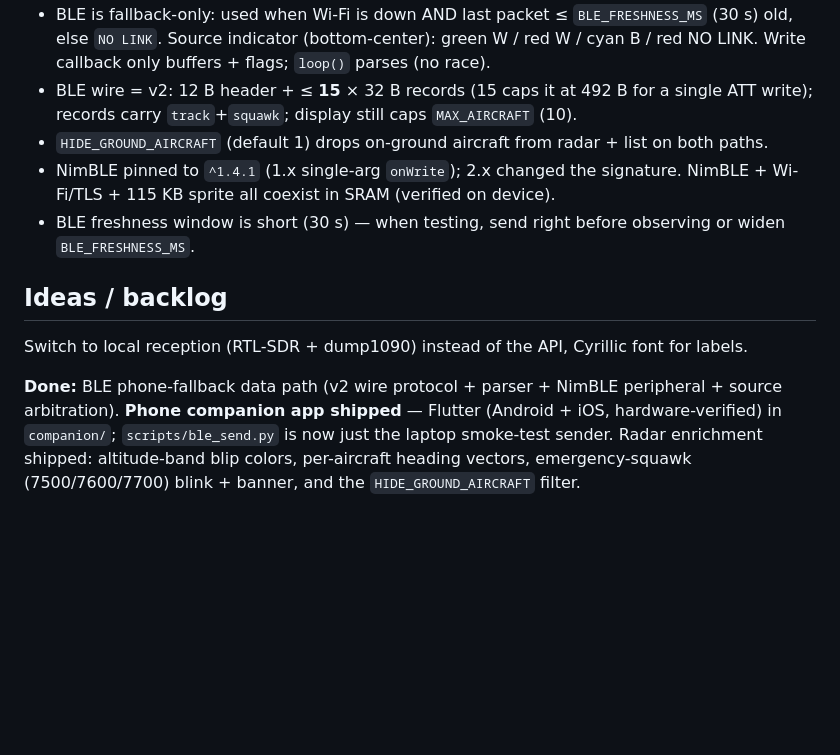
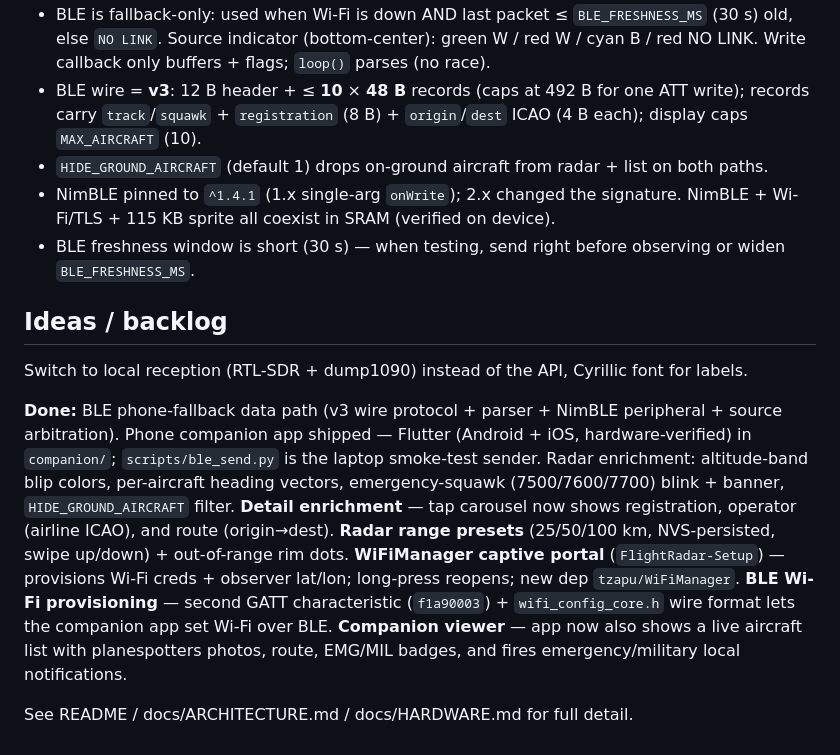
Before and after one commit to disclaimer8/flight-radar-esp32, a Markdown page: CLAUDE.md, the part around one of its changes. Drawn GitHub-style; blank space fills up the shorter version.

```diff
--- a/CLAUDE.md
+++ b/CLAUDE.md
@@ -49,8 +66,9 @@ Config + secrets in `src/config.h` (copy from `config.example.h`; gitignored).
 - BLE is fallback-only: used when Wi-Fi is down AND last packet ≤ `BLE_FRESHNESS_MS`
   (30 s) old, else `NO LINK`. Source indicator (bottom-center): green W / red W /
   cyan B / red NO LINK. Write callback only buffers + flags; `loop()` parses (no race).
-- BLE wire = v2: 12 B header + ≤ **15** × 32 B records (15 caps it at 492 B for a
-  single ATT write); records carry `track`+`squawk`; display still caps `MAX_AIRCRAFT` (10).
+- BLE wire = **v3**: 12 B header + ≤ **10** × **48 B** records (caps at 492 B for one
+  ATT write); records carry `track`/`squawk` + `registration` (8 B) + `origin`/`dest`
+  ICAO (4 B each); display caps `MAX_AIRCRAFT` (10).
 - `HIDE_GROUND_AIRCRAFT` (default 1) drops on-ground aircraft from radar + list on both paths.
 - NimBLE pinned to `^1.4.1` (1.x single-arg `onWrite`); 2.x changed the signature.
   NimBLE + Wi-Fi/TLS + 115 KB sprite all coexist in SRAM (verified on device).
@@ -62,9 +80,19 @@ Config + secrets in `src/config.h` (copy from `config.example.h`; gitignored).
 Switch to local reception (RTL-SDR + dump1090) instead of the API, Cyrillic font
 for labels.
 
-**Done:** BLE phone-fallback data path (v2 wire protocol + parser + NimBLE
-peripheral + source arbitration). **Phone companion app shipped** — Flutter
-(Android + iOS, hardware-verified) in `companion/`; `scripts/ble_send.py` is now
-just the laptop smoke-test sender. Radar enrichment shipped: altitude-band blip
-colors, per-aircraft heading vectors, emergency-squawk (7500/7600/7700) blink +
-banner, and the `HIDE_GROUND_AIRCRAFT` filter.
+**Done:** BLE phone-fallback data path (v3 wire protocol + parser + NimBLE
+peripheral + source arbitration). Phone companion app shipped — Flutter (Android +
+iOS, hardware-verified) in `companion/`; `scripts/ble_send.py` is the laptop
+smoke-test sender. Radar enrichment: altitude-band blip colors, per-aircraft
+heading vectors, emergency-squawk (7500/7600/7700) blink + banner,
+`HIDE_GROUND_AIRCRAFT` filter. **Detail enrichment** — tap carousel now shows
+registration, operator (airline ICAO), and route (origin→dest). **Radar range
+presets** (25/50/100 km, NVS-persisted, swipe up/down) + out-of-range rim dots.
+**WiFiManager captive portal** (`FlightRadar-Setup`) — provisions Wi-Fi creds +
+observer lat/lon; long-press reopens; new dep `tzapu/WiFiManager`. **BLE Wi-Fi
+provisioning** — second GATT characteristic (`f1a90003`) + `wifi_config_core.h`
+wire format lets the companion app set Wi-Fi over BLE. **Companion viewer** —
+app now also shows a live aircraft list with planespotters photos, route, EMG/MIL
+badges, and fires emergency/military local notifications.
+
+See README / docs/ARCHITECTURE.md / docs/HARDWARE.md for full detail.
```
Also changed, not shown: other parts of CLAUDE.md (+29 -12 lines).
